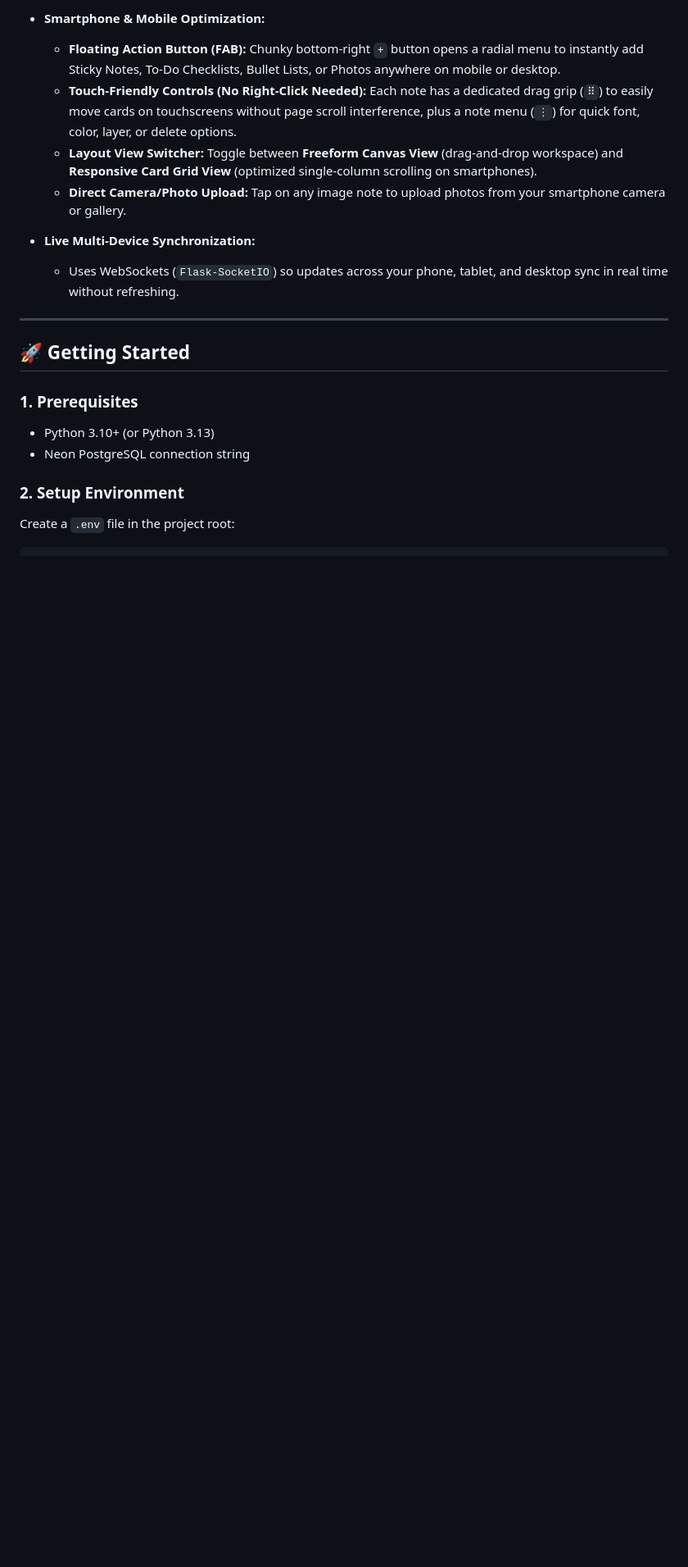
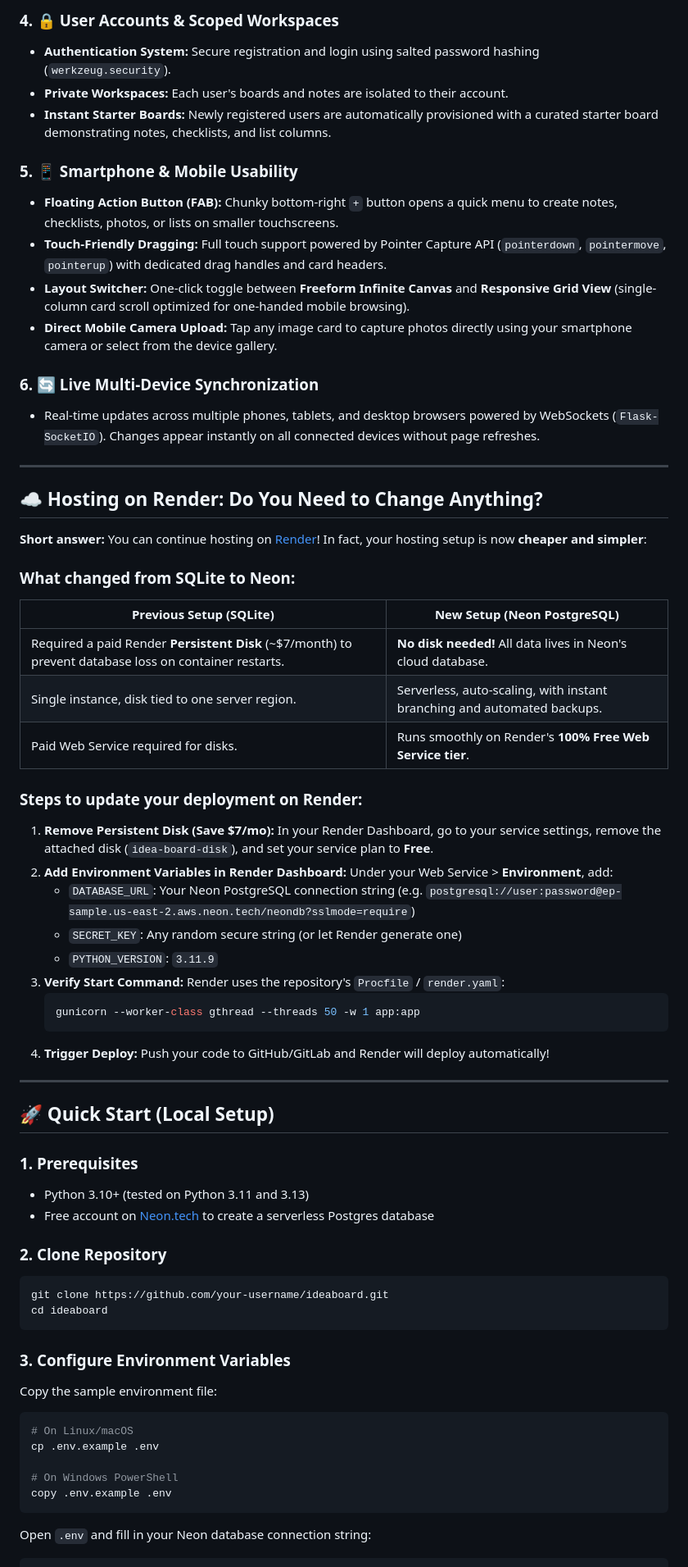
Before and after one commit to fried-code/Web_IdeaBoard, a Markdown page: README.md, the part around one of its changes. Shown at 82% size. GitHub-like rendering; blank space fills up the shorter version.

````diff
--- a/README.md
+++ b/README.md
@@ -23,22 +34,70 @@ A responsive, high-voltage **Neo-Brutalist Web Application** for organizing thou
 
-- **Smartphone & Mobile Optimization:**
-  - **Floating Action Button (FAB):** Chunky bottom-right `+` button opens a radial menu to instantly add Sticky Notes, To-Do Checklists, Bullet Lists, or Photos anywhere on mobile or desktop.
-  - **Touch-Friendly Controls (No Right-Click Needed):** Each note has a dedicated drag grip (`⠿`) to easily move cards on touchscreens without page scroll interference, plus a note menu (`⋮`) for quick font, color, layer, or delete options.
-  - **Layout View Switcher:** Toggle between **Freeform Canvas View** (drag-and-drop workspace) and **Responsive Card Grid View** (optimized single-column scrolling on smartphones).
-  - **Direct Camera/Photo Upload:** Tap on any image note to upload photos from your smartphone camera or gallery.
+### 4. 🔒 User Accounts & Scoped Workspaces
+- **Authentication System:** Secure registration and login using salted password hashing (`werkzeug.security`).
+- **Private Workspaces:** Each user's boards and notes are isolated to their account.
+- **Instant Starter Boards:** Newly registered users are automatically provisioned with a curated starter board demonstrating notes, checklists, and list columns.
 
-- **Live Multi-Device Synchronization:**
-  - Uses WebSockets (`Flask-SocketIO`) so updates across your phone, tablet, and desktop sync in real time without refreshing.
+### 5. 📱 Smartphone & Mobile Usability
+- **Floating Action Button (FAB):** Chunky bottom-right `+` button opens a quick menu to create notes, checklists, photos, or lists on smaller touchscreens.
+- **Touch-Friendly Dragging:** Full touch support powered by Pointer Capture API (`pointerdown`, `pointermove`, `pointerup`) with dedicated drag handles and card headers.
+- **Layout Switcher:** One-click toggle between **Freeform Infinite Canvas** and **Responsive Grid View** (single-column card scroll optimized for one-handed mobile browsing).
+- **Direct Mobile Camera Upload:** Tap any image card to capture photos directly using your smartphone camera or select from the device gallery.
+
+### 6. 🔄 Live Multi-Device Synchronization
+- Real-time updates across multiple phones, tablets, and desktop browsers powered by WebSockets (`Flask-SocketIO`). Changes appear instantly on all connected devices without page refreshes.
 
 ---
 
-## 🚀 Getting Started
+## ☁️ Hosting on Render: Do You Need to Change Anything?
+
+**Short answer:** You can continue hosting on [Render](https://render.com)! In fact, your hosting setup is now **cheaper and simpler**:
+
+### What changed from SQLite to Neon:
+| Previous Setup (SQLite) | New Setup (Neon PostgreSQL) |
+|---|---|
+| Required a paid Render **Persistent Disk** (~$7/month) to prevent database loss on container restarts. | **No disk needed!** All data lives in Neon's cloud database. |
+| Single instance, disk tied to one server region. | Serverless, auto-scaling, with instant branching and automated backups. |
+| Paid Web Service required for disks. | Runs smoothly on Render's **100% Free Web Service tier**. |
+
+### Steps to update your deployment on Render:
+
+1. **Remove Persistent Disk (Save $7/mo):**
+   In your Render Dashboard, go to your service settings, remove the attached disk (`idea-board-disk`), and set your service plan to **Free**.
+2. **Add Environment Variables in Render Dashboard:**
+   Under your Web Service > **Environment**, add:
+   - `DATABASE_URL`: Your Neon PostgreSQL connection string (e.g. `postgresql://user:password@ep-sample.us-east-2.aws.neon.tech/neondb?sslmode=require`)
+   - `SECRET_KEY`: Any random secure string (or let Render generate one)
+   - `PYTHON_VERSION`: `3.11.9`
+3. **Verify Start Command:**
+   Render uses the repository's `Procfile` / `render.yaml`:
+   ```bash
+   gunicorn --worker-class gthread --threads 50 -w 1 app:app
+   ```
+4. **Trigger Deploy:** Push your code to GitHub/GitLab and Render will deploy automatically!
+
+---
+
+## 🚀 Quick Start (Local Setup)
 
 ### 1. Prerequisites
-- Python 3.10+ (or Python 3.13)
-- Neon PostgreSQL connection string
+- Python 3.10+ (tested on Python 3.11 and 3.13)
+- Free account on [Neon.tech](https://neon.tech) to create a serverless Postgres database
 
-### 2. Setup Environment
+### 2. Clone Repository
+```bash
+git clone https://github.com/your-username/ideaboard.git
+cd ideaboard
+```
 
-Create a `.env` file in the project root:
+### 3. Configure Environment Variables
+Copy the sample environment file:
+```bash
+# On Linux/macOS
+cp .env.example .env
+
+# On Windows PowerShell
+copy .env.example .env
+```
+
+Open `.env` and fill in your Neon database connection string:
 ```env
````
Also changed, not shown: other parts of README.md (+68 -33 lines), docs/images/ideaboard_preview.jpg (added), docs/images/mobile_preview.jpg (added), 4 other files.
